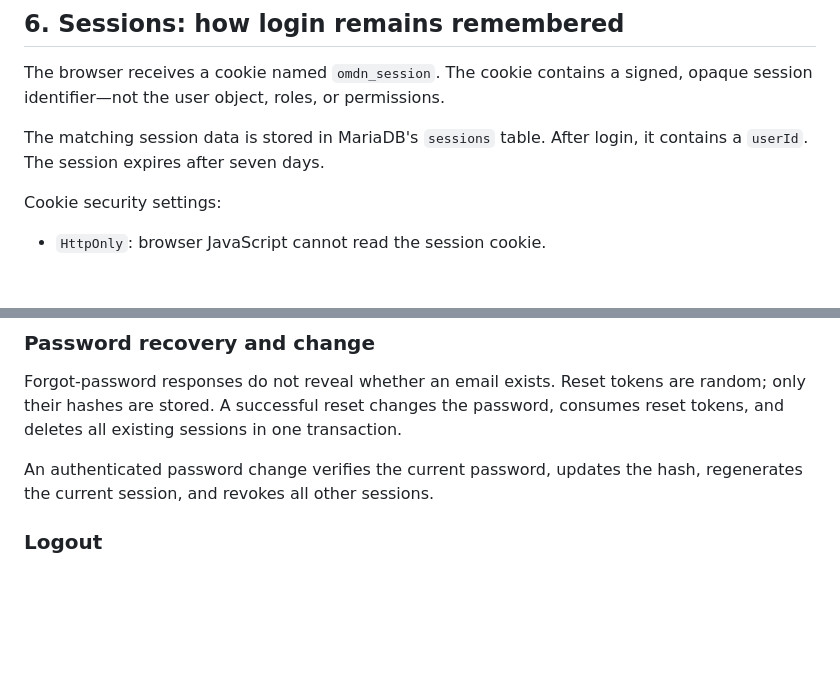
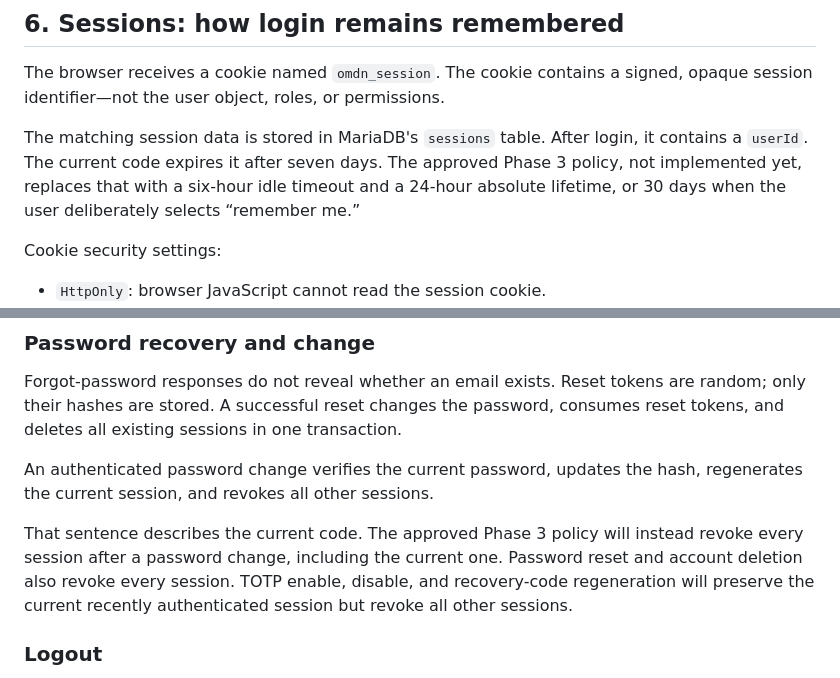
Before and after one commit to besmarques/omdn, a Markdown page: docs/juniorDeveloperGuide.md, 2 parts joined by grey strips. GitHub-like rendering; blank space fills up the shorter version.

```diff
--- a/docs/juniorDeveloperGuide.md
+++ b/docs/juniorDeveloperGuide.md
@@ -169,7 +169,11 @@ are deliberately absent from this context.
 
 The browser receives a cookie named `omdn_session`. The cookie contains a signed, opaque session identifier—not the user object, roles, or permissions.
 
-The matching session data is stored in MariaDB's `sessions` table. After login, it contains a `userId`. The session expires after seven days.
+The matching session data is stored in MariaDB's `sessions` table. After login,
+it contains a `userId`. The current code expires it after seven days. The
+approved Phase 3 policy, not implemented yet, replaces that with a six-hour idle
+timeout and a 24-hour absolute lifetime, or 30 days when the user deliberately
+selects “remember me.”
 
 Cookie security settings:
 
@@ -299,6 +303,12 @@ The backend flow exists, but the dedicated frontend TOTP screen is still pending
 Forgot-password responses do not reveal whether an email exists. Reset tokens are random; only their hashes are stored. A successful reset changes the password, consumes reset tokens, and deletes all existing sessions in one transaction.
 
 An authenticated password change verifies the current password, updates the hash, regenerates the current session, and revokes all other sessions.
+
+That sentence describes the current code. The approved Phase 3 policy will
+instead revoke every session after a password change, including the current
+one. Password reset and account deletion also revoke every session. TOTP enable,
+disable, and recovery-code regeneration will preserve the current recently
+authenticated session but revoke all other sessions.
 
 ### Logout
 
```
Also changed, not shown: docs/implementationPlan.md (+27 -5 lines).
